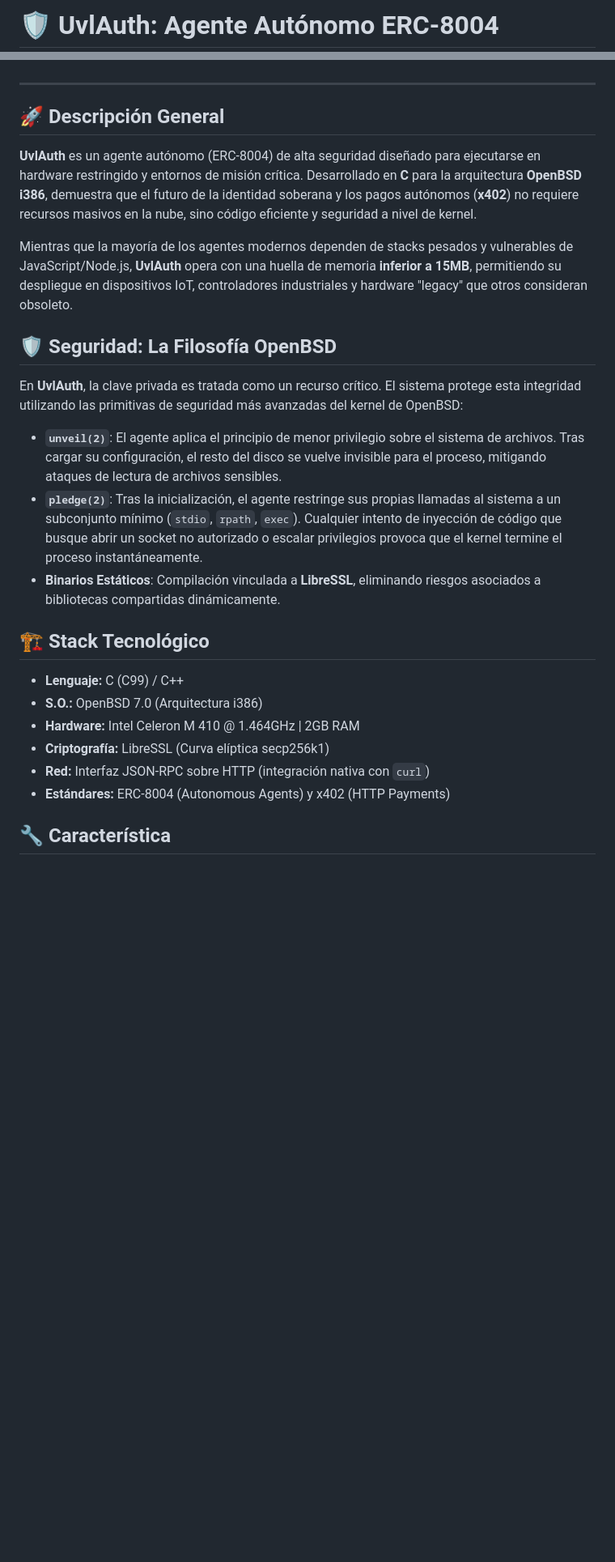
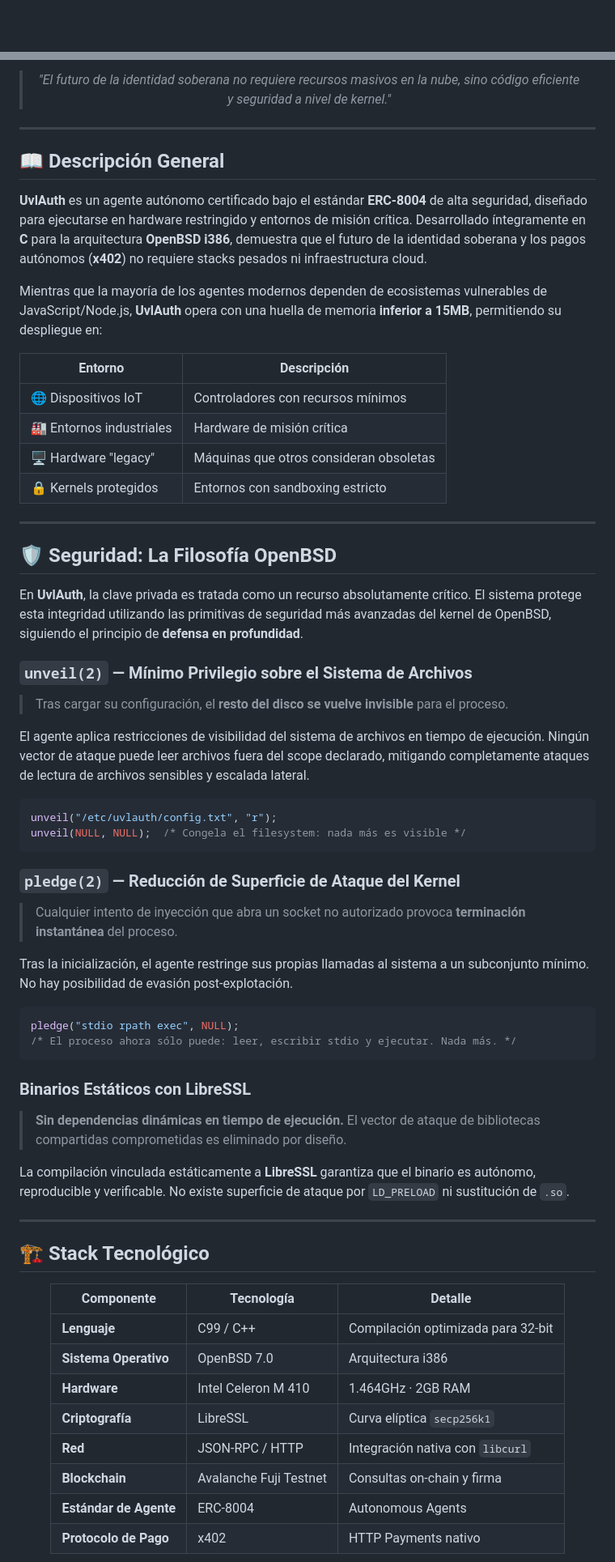
Before and after one commit to nerdemma/uvlauth, a Markdown page: README.md, 2 parts joined by grey strips. Shown at 81% size. Drawn GitHub-style; blank space fills up the shorter version.

````diff
--- a/README.md
+++ b/README.md
@@ -1,2 +1,2 @@
-# 🛡️ UvlAuth: Agente Autónomo ERC-8004
+<div align="center">
 
@@ -4,28 +22,73 @@
+<br/>
+
+> *"El futuro de la identidad soberana no requiere recursos masivos en la nube,*
+> *sino código eficiente y seguridad a nivel de kernel."*
+
+</div>
 
 ---
 
-## 🚀 Descripción General
+## 📖 Descripción General
 
-**UvlAuth** es un agente autónomo (ERC-8004) de alta seguridad diseñado para ejecutarse en hardware restringido y entornos de misión crítica. Desarrollado en **C** para la arquitectura **OpenBSD i386**, demuestra que el futuro de la identidad soberana y los pagos autónomos (**x402**) no requiere recursos masivos en la nube, sino código eficiente y seguridad a nivel de kernel.
+**UvlAuth** es un agente autónomo certificado bajo el estándar **ERC-8004** de alta seguridad, diseñado para ejecutarse en hardware restringido y entornos de misión crítica. Desarrollado íntegramente en **C** para la arquitectura **OpenBSD i386**, demuestra que el futuro de la identidad soberana y los pagos autónomos (**x402**) no requiere stacks pesados ni infraestructura cloud.
 
-Mientras que la mayoría de los agentes modernos dependen de stacks pesados y vulnerables de JavaScript/Node.js, **UvlAuth** opera con una huella de memoria **inferior a 15MB**, permitiendo su despliegue en dispositivos IoT, controladores industriales y hardware "legacy" que otros consideran obsoleto.
+Mientras que la mayoría de los agentes modernos dependen de ecosistemas vulnerables de JavaScript/Node.js, **UvlAuth** opera con una huella de memoria **inferior a 15MB**, permitiendo su despliegue en:
+
+| Entorno | Descripción |
+|---|---|
+| 🌐 Dispositivos IoT | Controladores con recursos mínimos |
+| 🏭 Entornos industriales | Hardware de misión crítica |
+| 🖥️ Hardware "legacy" | Máquinas que otros consideran obsoletas |
+| 🔒 Kernels protegidos | Entornos con sandboxing estricto |
+
+---
 
 ## 🛡️ Seguridad: La Filosofía OpenBSD
 
-En **UvlAuth**, la clave privada es tratada como un recurso crítico. El sistema protege esta integridad utilizando las primitivas de seguridad más avanzadas del kernel de OpenBSD:
+En **UvlAuth**, la clave privada es tratada como un recurso absolutamente crítico. El sistema protege esta integridad utilizando las primitivas de seguridad más avanzadas del kernel de OpenBSD, siguiendo el principio de **defensa en profundidad**.
 
-* **`unveil(2)`**: El agente aplica el principio de menor privilegio sobre el sistema de archivos. Tras cargar su configuración, el resto del disco se vuelve invisible para el proceso, mitigando ataques de lectura de archivos sensibles.
-* **`pledge(2)`**: Tras la inicialización, el agente restringe sus propias llamadas al sistema a un subconjunto mínimo (`stdio`, `rpath`, `exec`). Cualquier intento de inyección de código que busque abrir un socket no autorizado o escalar privilegios provoca que el kernel termine el proceso instantáneamente.
-* **Binarios Estáticos**: Compilación vinculada a **LibreSSL**, eliminando riesgos asociados a bibliotecas compartidas dinámicamente.
+### `unveil(2)` — Mínimo Privilegio sobre el Sistema de Archivos
+
+> Tras cargar su configuración, el **resto del disco se vuelve invisible** para el proceso.
+
+El agente aplica restricciones de visibilidad del sistema de archivos en tiempo de ejecución. Ningún vector de ataque puede leer archivos fuera del scope declarado, mitigando completamente ataques de lectura de archivos sensibles y escalada lateral.
+
+```c
+unveil("/etc/uvlauth/config.txt", "r");
+unveil(NULL, NULL);  /* Congela el filesystem: nada más es visible */
+```
+
+### `pledge(2)` — Reducción de Superficie de Ataque del Kernel
+
+> Cualquier intento de inyección que abra un socket no autorizado provoca **terminación instantánea** del proceso.
+
+Tras la inicialización, el agente restringe sus propias llamadas al sistema a un subconjunto mínimo. No hay posibilidad de evasión post-explotación.
+
+```c
+pledge("stdio rpath exec", NULL);
+/* El proceso ahora sólo puede: leer, escribir stdio y ejecutar. Nada más. */
+```
+
+### Binarios Estáticos con LibreSSL
+
+> **Sin dependencias dinámicas en tiempo de ejecución.** El vector de ataque de bibliotecas compartidas comprometidas es eliminado por diseño.
+
+La compilación vinculada estáticamente a **LibreSSL** garantiza que el binario es autónomo, reproducible y verificable. No existe superficie de ataque por `LD_PRELOAD` ni sustitución de `.so`.
+
+---
 
 ## 🏗️ Stack Tecnológico
 
-- **Lenguaje:** C (C99) / C++
-- **S.O.:** OpenBSD 7.0 (Arquitectura i386)
-- **Hardware:** Intel Celeron M 410 @ 1.464GHz | 2GB RAM
-- **Criptografía:** LibreSSL (Curva elíptica secp256k1)
-- **Red:** Interfaz JSON-RPC sobre HTTP (integración nativa con `curl`)
-- **Estándares:** ERC-8004 (Autonomous Agents) y x402 (HTTP Payments)
+<div align="center">
 
-## 🔧 Característica
+| Componente | Tecnología | Detalle |
+|---|---|---|
+| **Lenguaje** | C99 / C++ | Compilación optimizada para 32-bit |
+| **Sistema Operativo** | OpenBSD 7.0 | Arquitectura i386 |
+| **Hardware** | Intel Celeron M 410 | 1.464GHz · 2GB RAM |
+| **Criptografía** | LibreSSL | Curva elíptica `secp256k1` |
+| **Red** | JSON-RPC / HTTP | Integración nativa con `libcurl` |
+| **Blockchain** | Avalanche Fuji Testnet | Consultas on-chain y firma |
+| **Estándar de Agente** | ERC-8004 | Autonomous Agents |
+| **Protocolo de Pago** | x402 | HTTP Payments nativo |
 
````
Also changed, not shown: other parts of README.md (+124 -12 lines).
